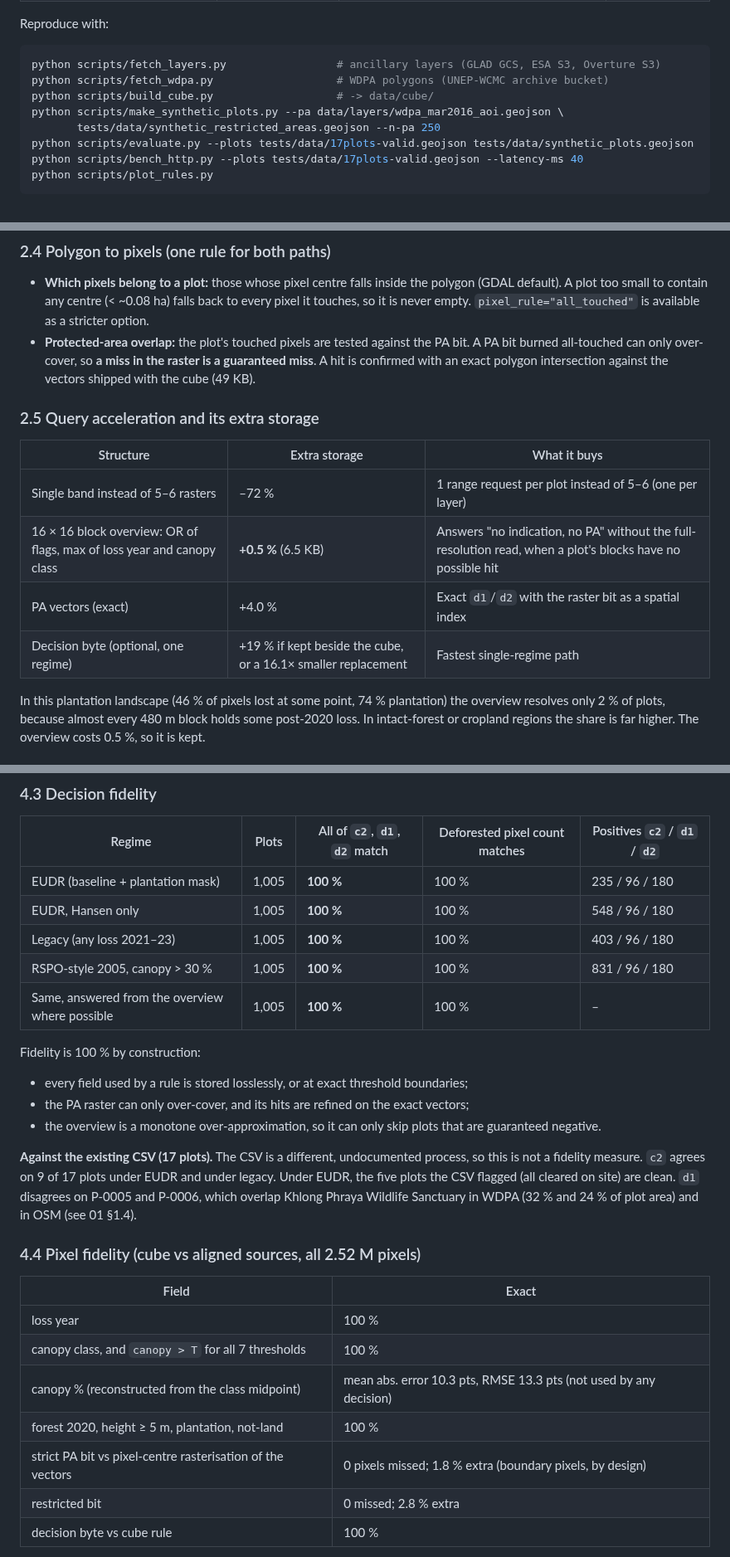
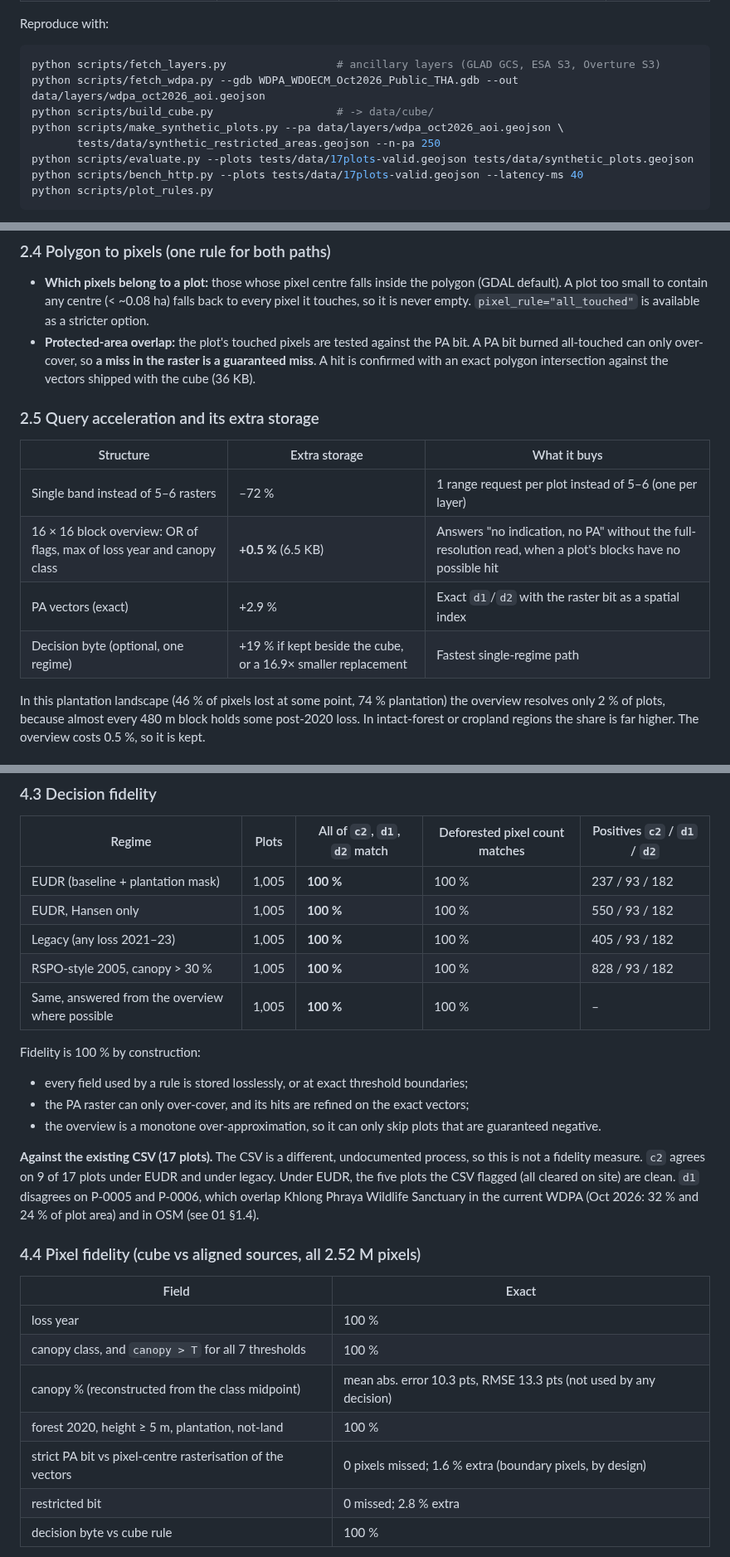
Before and after one commit to mackerelsoup/SysEarth, a Markdown page: docs/REPORT.md, 3 parts joined by grey strips. Shown at 83% size. Drawn GitHub-style.

````diff
--- a/docs/REPORT.md
+++ b/docs/REPORT.md
@@ -18,9 +18,9 @@ Reproduce with:
 
 ```bash
 python scripts/fetch_layers.py                 # ancillary layers (GLAD GCS, ESA S3, Overture S3)
-python scripts/fetch_wdpa.py                   # WDPA polygons (UNEP-WCMC archive bucket)
+python scripts/fetch_wdpa.py --gdb WDPA_WDOECM_Oct2026_Public_THA.gdb --out data/layers/wdpa_oct2026_aoi.geojson
 python scripts/build_cube.py                   # -> data/cube/
-python scripts/make_synthetic_plots.py --pa data/layers/wdpa_mar2016_aoi.geojson \
+python scripts/make_synthetic_plots.py --pa data/layers/wdpa_oct2026_aoi.geojson \
        tests/data/synthetic_restricted_areas.geojson --n-pa 250
 python scripts/evaluate.py --plots tests/data/17plots-valid.geojson tests/data/synthetic_plots.geojson
 python scripts/bench_http.py --plots tests/data/17plots-valid.geojson --latency-ms 40
@@ -102,7 +102,7 @@ instead of reusing them.
 ### 2.4 Polygon to pixels (one rule for both paths)
 
 - **Which pixels belong to a plot:** those whose pixel centre falls inside the polygon (GDAL default). A plot too small to contain any centre (< ~0.08 ha) falls back to every pixel it touches, so it is never empty. `pixel_rule="all_touched"` is available as a stricter option.
-- **Protected-area overlap:** the plot's touched pixels are tested against the PA bit. A PA bit burned all-touched can only over-cover, so **a miss in the raster is a guaranteed miss**. A hit is confirmed with an exact polygon intersection against the vectors shipped with the cube (49 KB).
+- **Protected-area overlap:** the plot's touched pixels are tested against the PA bit. A PA bit burned all-touched can only over-cover, so **a miss in the raster is a guaranteed miss**. A hit is confirmed with an exact polygon intersection against the vectors shipped with the cube (36 KB).
 
 ### 2.5 Query acceleration and its extra storage
 
@@ -110,8 +110,8 @@ instead of reusing them.
 |---|---|---|
 | Single band instead of 5–6 rasters | –72 % | 1 range request per plot instead of 5–6 (one per layer) |
 | 16 × 16 block overview: OR of flags, max of loss year and canopy class | **+0.5 %** (6.5 KB) | Answers "no indication, no PA" without the full-resolution read, when a plot's blocks have no possible hit |
-| PA vectors (exact) | +4.0 % | Exact `d1`/`d2` with the raster bit as a spatial index |
-| Decision byte (optional, one regime) | +19 % if kept beside the cube, or a 16.1× smaller replacement | Fastest single-regime path |
+| PA vectors (exact) | +2.9 % | Exact `d1`/`d2` with the raster bit as a spatial index |
+| Decision byte (optional, one regime) | +19 % if kept beside the cube, or a 16.9× smaller replacement | Fastest single-regime path |
 
 In this plantation landscape (46 % of pixels lost at some point, 74 % plantation) the overview
 resolves only 2 % of plots, because almost every 480 m block holds some post-2020 loss. In intact-forest or
@@ -194,10 +194,10 @@ On local disk both paths are bound by polygon rasterisation, not I/O.
 
 | Regime | Plots | All of `c2`, `d1`, `d2` match | Deforested pixel count matches | Positives `c2` / `d1` / `d2` |
 |---|---|---|---|---|
-| EUDR (baseline + plantation mask) | 1,005 | **100 %** | 100 % | 235 / 96 / 180 |
-| EUDR, Hansen only | 1,005 | **100 %** | 100 % | 548 / 96 / 180 |
-| Legacy (any loss 2021–23) | 1,005 | **100 %** | 100 % | 403 / 96 / 180 |
-| RSPO-style 2005, canopy > 30 % | 1,005 | **100 %** | 100 % | 831 / 96 / 180 |
+| EUDR (baseline + plantation mask) | 1,005 | **100 %** | 100 % | 237 / 93 / 182 |
+| EUDR, Hansen only | 1,005 | **100 %** | 100 % | 550 / 93 / 182 |
+| Legacy (any loss 2021–23) | 1,005 | **100 %** | 100 % | 405 / 93 / 182 |
+| RSPO-style 2005, canopy > 30 % | 1,005 | **100 %** | 100 % | 828 / 93 / 182 |
 | Same, answered from the overview where possible | 1,005 | **100 %** | 100 % | – |
 
 Fidelity is 100 % by construction:
@@ -209,7 +209,7 @@ Fidelity is 100 % by construction:
 **Against the existing CSV (17 plots).** The CSV is a different, undocumented process, so this is not a fidelity
 measure. `c2` agrees on 9 of 17 plots under EUDR and under legacy. Under EUDR, the five plots the CSV
 flagged (all cleared on site) are clean. `d1` disagrees on P-0005 and P-0006, which overlap Khlong
-Phraya Wildlife Sanctuary in WDPA (32 % and 24 % of plot area) and in OSM (see 01 §1.4).
+Phraya Wildlife Sanctuary in the current WDPA (Oct 2026: 32 % and 24 % of plot area) and in OSM (see 01 §1.4).
 
 ### 4.4 Pixel fidelity (cube vs aligned sources, all 2.52 M pixels)
 
@@ -219,7 +219,7 @@ Phraya Wildlife Sanctuary in WDPA (32 % and 24 % of plot area) and in OSM (see 0
 | canopy class, and `canopy > T` for all 7 thresholds | 100 % |
 | canopy % (reconstructed from the class midpoint) | mean abs. error 10.3 pts, RMSE 13.3 pts (not used by any decision) |
 | forest 2020, height ≥ 5 m, plantation, not-land | 100 % |
-| strict PA bit vs pixel-centre rasterisation of the vectors | 0 pixels missed; 1.8 % extra (boundary pixels, by design) |
+| strict PA bit vs pixel-centre rasterisation of the vectors | 0 pixels missed; 1.6 % extra (boundary pixels, by design) |
 | restricted bit | 0 missed; 2.8 % extra |
 | decision byte vs cube rule | 100 % |
 
````
Also changed, not shown: other parts of docs/REPORT.md (+14 -14 lines), docs/01_layer_analysis.md (+7 -7 lines), docs/HANDOFF_eudr_compression.md (+9 -9 lines), docs/img/rules_compared.png, 11 other files.
